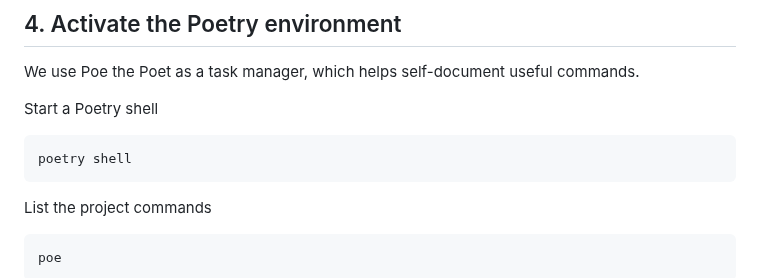
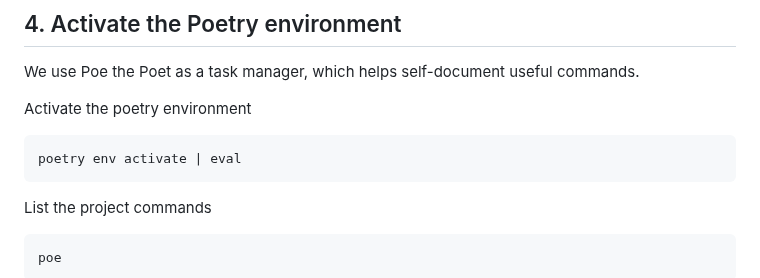
Before and after one commit to Clayton-TV/claytontv, a Markdown page: README.md, the part around the change. GitHub-like rendering.

````diff
--- a/README.md
+++ b/README.md
@@ -87,9 +87,9 @@ This will:
 ## 4. Activate the Poetry environment
 We use Poe the Poet as a task manager, which helps self-document useful commands.
 
-Start a Poetry shell
+Activate the poetry environment
 ```bash
-poetry shell
+poetry env activate | eval
 ```
 
 List the project commands
````
